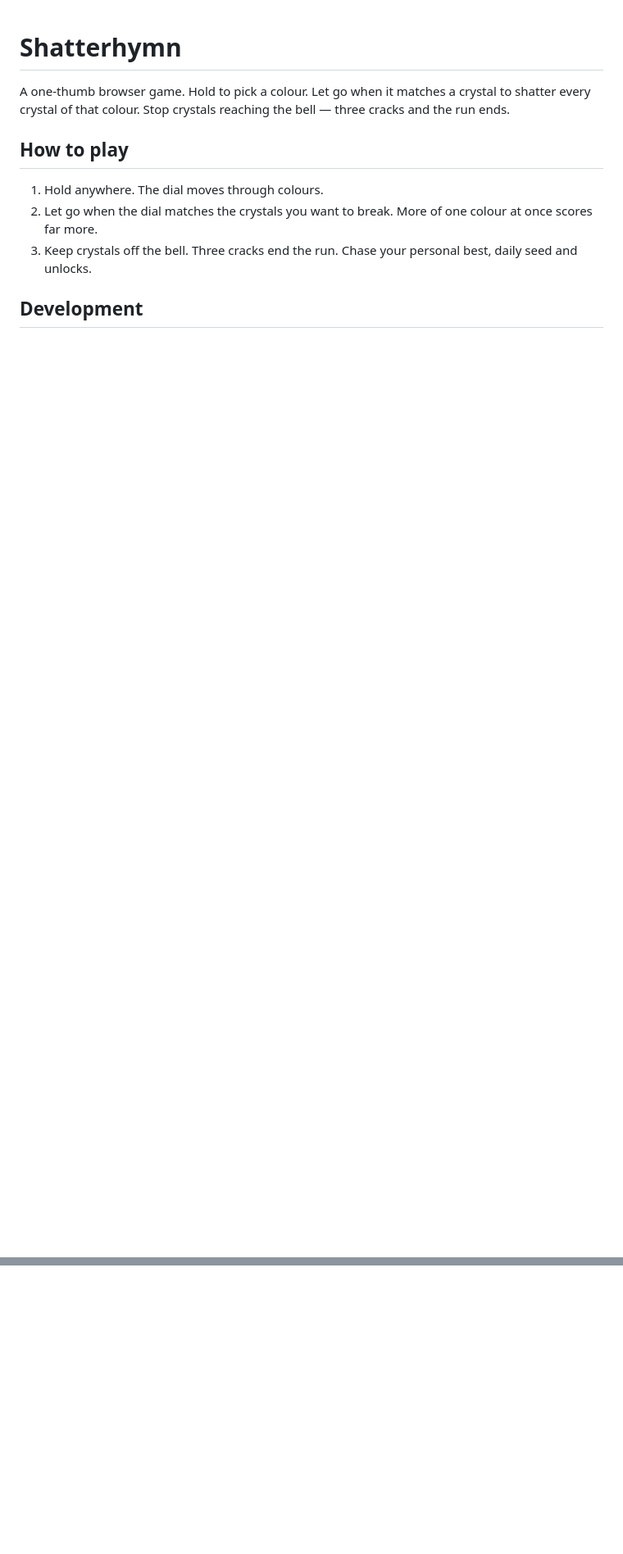
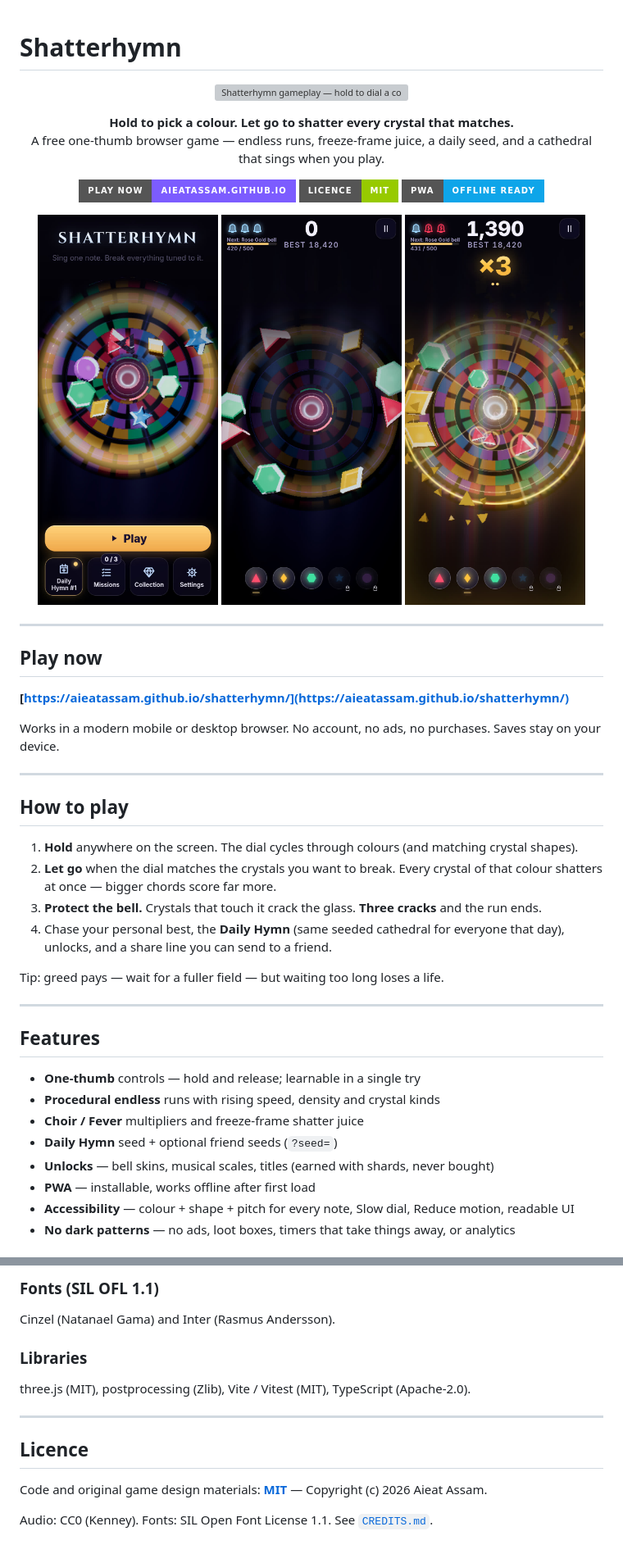
Before and after one commit to AieatAssam/shatterhymn, a Markdown page: README.md, 2 parts joined by grey strips. Shown: that part at 82% size. Rendered like a GitHub page; pictures changed too: docs/media/play.jpg (added), docs/media/shatter.jpg (added), docs/media/title.jpg (added); badges without logos; blank space fills up the shorter version; grey boxes are pictures that could not be loaded.

```diff
--- a/README.md
+++ b/README.md
@@ -1,11 +1,57 @@
 # Shatterhymn
 
-A one-thumb browser game. Hold to pick a colour. Let go when it matches a crystal to shatter every crystal of that colour. Stop crystals reaching the bell — three cracks and the run ends.
+<p align="center">
+  <a href="https://aieatassam.github.io/shatterhymn/">
+    <img src="docs/media/gameplay.gif" alt="Shatterhymn gameplay — hold to dial a colour, release to shatter matching crystals" width="300" />
+  </a>
+</p>
+
+<p align="center">
+  <strong>Hold to pick a colour. Let go to shatter every crystal that matches.</strong><br/>
+  A free one-thumb browser game — endless runs, freeze-frame juice, a daily seed, and a cathedral that sings when you play.
+</p>
+
+<p align="center">
+  <a href="https://aieatassam.github.io/shatterhymn/"><img src="https://img.shields.io/badge/Play_now-aieatassam.github.io-7c5cff?style=for-the-badge" alt="Play now" /></a>
+  <img src="https://img.shields.io/badge/licence-MIT-green?style=for-the-badge" alt="MIT" />
+  <img src="https://img.shields.io/badge/PWA-offline_ready-0ea5e9?style=for-the-badge" alt="PWA" />
+</p>
+
+<p align="center">
+  <img src="docs/media/title.jpg" alt="Title screen" width="220" />
+  <img src="docs/media/play.jpg" alt="Play start" width="220" />
+  <img src="docs/media/shatter.jpg" alt="Shatter moment" width="220" />
+</p>
+
+---
+
+## Play now
+
+**[https://aieatassam.github.io/shatterhymn/](https://aieatassam.github.io/shatterhymn/)**
+
+Works in a modern mobile or desktop browser. No account, no ads, no purchases. Saves stay on your device.
+
+---
 
 ## How to play
 
-1. Hold anywhere. The dial moves through colours.
-2. Let go when the dial matches the crystals you want to break. More of one colour at once scores far more.
-3. Keep crystals off the bell. Three cracks end the run. Chase your personal best, daily seed and unlocks.
+1. **Hold** anywhere on the screen. The dial cycles through colours (and matching crystal shapes).
+2. **Let go** when the dial matches the crystals you want to break. Every crystal of that colour shatters at once — bigger chords score far more.
+3. **Protect the bell.** Crystals that touch it crack the glass. **Three cracks** and the run ends.
+4. Chase your personal best, the **Daily Hymn** (same seeded cathedral for everyone that day), unlocks, and a share line you can send to a friend.
 
-## Development
+Tip: greed pays — wait for a fuller field — but waiting too long loses a life.
+
+---
+
+## Features
+
+- **One-thumb** controls — hold and release; learnable in a single try
+- **Procedural endless** runs with rising speed, density and crystal kinds
+- **Choir / Fever** multipliers and freeze-frame shatter juice
+- **Daily Hymn** seed + optional friend seeds (`?seed=`)
+- **Unlocks** — bell skins, musical scales, titles (earned with shards, never bought)
+- **PWA** — installable, works offline after first load
+- **Accessibility** — colour + shape + pitch for every note, Slow dial, Reduce motion, readable UI
+- **No dark patterns** — no ads, loot boxes, timers that take things away, or analytics
+
@@ -23,0 +128,15 @@ The code is licensed under the [MIT License](LICENSE).
+### Fonts (SIL OFL 1.1)
+
+Cinzel (Natanael Gama) and Inter (Rasmus Andersson).
+
+### Libraries
+
+three.js (MIT), postprocessing (Zlib), Vite / Vitest (MIT), TypeScript (Apache-2.0).
+
+---
+
+## Licence
+
+Code and original game design materials: **[MIT](LICENSE)** — Copyright (c) 2026 Aieat Assam.
+
+Audio: CC0 (Kenney). Fonts: SIL Open Font License 1.1. See [`CREDITS.md`](CREDITS.md).
```
Also changed, not shown: other parts of README.md (+63 -5 lines), REPO_META.md (added, +29 -0 lines), 2 other files.
